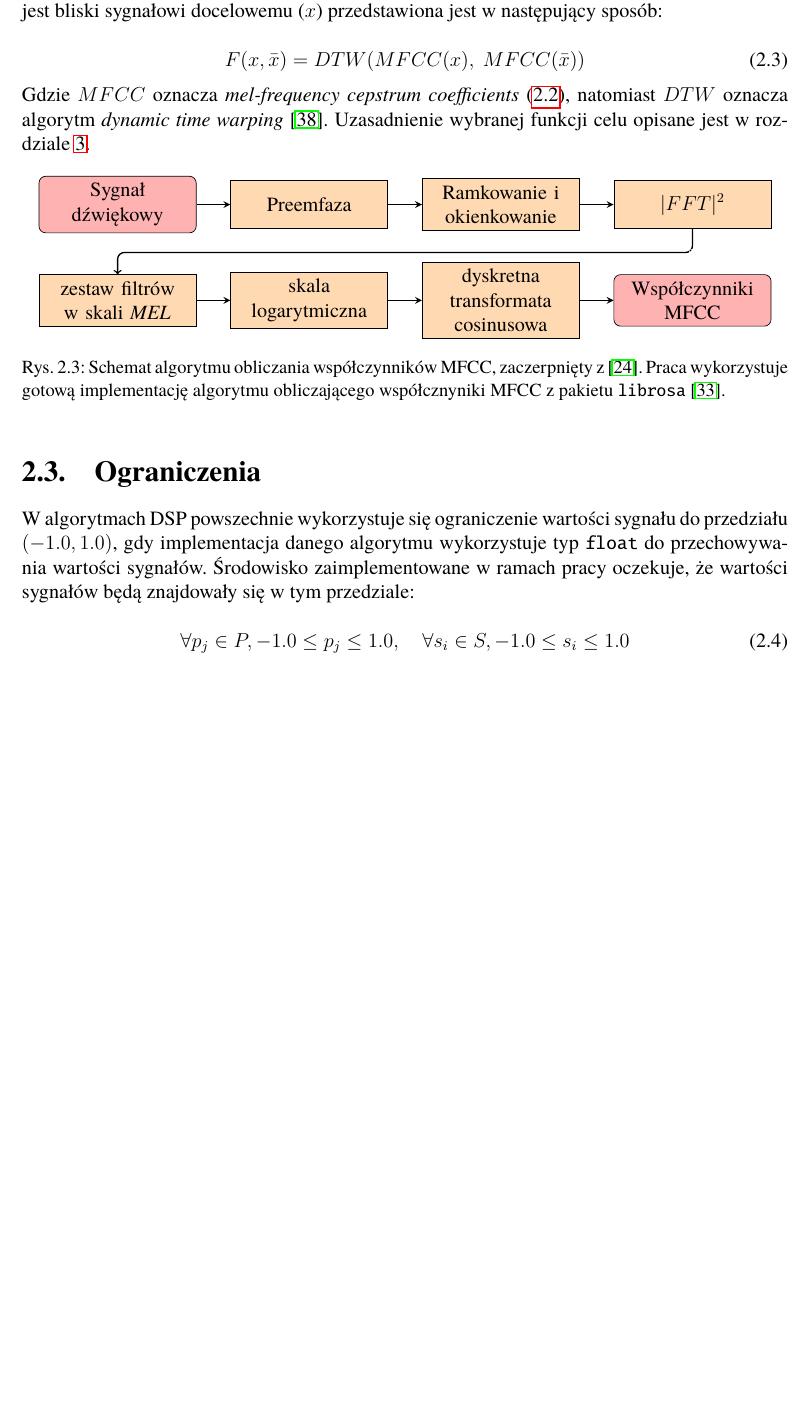
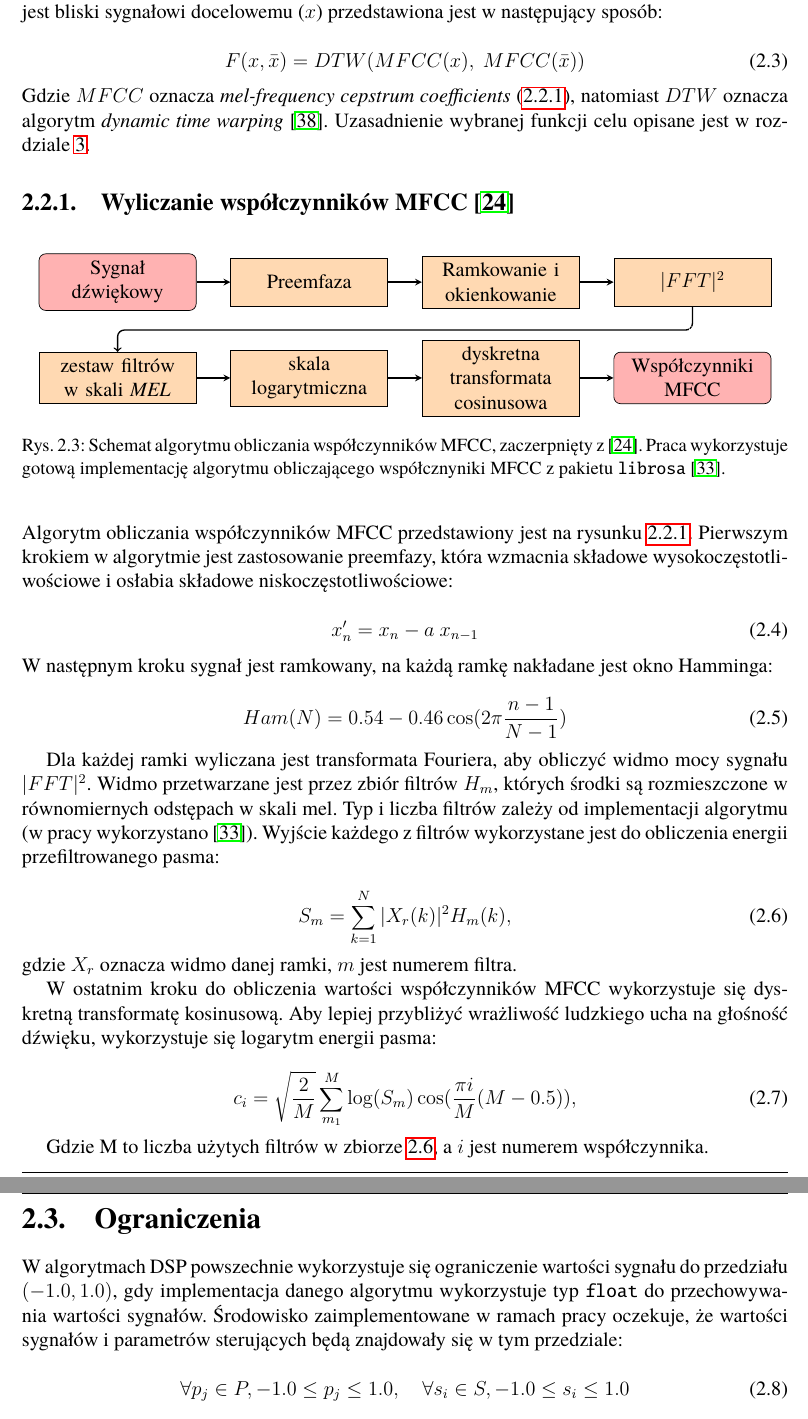
Before and after one commit to Wint3rmute/luthier, a LaTeX thesis (latex/Dyplom.tex, which reads latex/rozdzial02.tex): part of page 19 of 45 before the commit and two parts of pages 19 and 20 of 46 after it, the two joined at a grey line, cut so that both start at the same text, the shorter picture padded with empty space. Compiled offline with pdfLaTeX.

Commit message:
MFCC equations from literature

```diff
--- a/latex/rozdzial02.tex
+++ b/latex/rozdzial02.tex
@@ -147,6 +147,7 @@ Gdzie $MFCC$ oznacza \textit{mel-frequency cepstrum coefficients}~(\ref{fig:mfcc
 natomiast $DTW$ oznacza algorytm \textit{dynamic time warping}~\cite{mfcc_dtw}.
 Uzasadnienie wybranej funkcji celu opisane jest w rozdziale~\ref{target_function_chapter}.
 
+\subsection{Wyliczanie współczynników MFCC~\cite{kacprzak2010inteligentne}}
 
 \begin{figure}[H]\label{fig:mfcc_calculation_diagram}
 \centering
@@ -174,18 +175,51 @@ Uzasadnienie wybranej funkcji celu opisane jest w rozdziale~\ref{target_function
   Praca wykorzystuje gotową implementację algorytmu obliczającego współcznyniki MFCC z pakietu \texttt{librosa}~\cite{librosa}.}
 \end{figure}
 
-% \begin{equation}
-% \text{MFCC}(n) = \text{DCT} \left( \log \left( \sum_{m=1}^{M} H(m) \left| X(m, n) \right|^2 \right) \right)
-% \label{eq:mfcc_equation}
-% \end{equation}
-% where:
-% \begin{align*}
-% \text{MFCC}(n) & \text{ represents the MFCC vector for frame } n \\
-% \text{DCT} & \text{ refers to the Discrete Cosine Transform} \\
-% X(m, n) & \text{ denotes the complex-valued Fourier Transform of frame } n \text{ at frequency bin } m \\
-% H(m) & \text{ represents the Mel filterbank} \\
-% M & \text{ is the number of Mel filterbank channels}
-% \end{align*}
+Algorytm obliczania współczynników MFCC przedstawiony jest na rysunku~\ref{fig:mfcc_calculation_diagram}.
+Pierwszym krokiem w algorytmie jest zastosowanie preemfazy, która wzmacnia składowe wysokoczęstotliwościowe
+i osłabia składowe niskoczęstotliwościowe:
+
+\begin{equation}
+  x^\prime_n = x_n - a~x_{n-1}
+  \label{eq:preemphasis}
+\end{equation}
+
+\noindent
+W następnym kroku sygnał jest ramkowany, na każdą ramkę nakładane jest okno Hamminga:
+
+\begin{equation}
+  Ham(N) = 0.54 - 0.46 \cos(2\pi \frac{n-1}{N-1})
+  \label{eq:hamming_window}
+\end{equation}
+
+Dla każdej ramki wyliczana jest transformata Fouriera, aby
+obliczyć widmo mocy sygnału $|FFT|^2$. Widmo przetwarzane jest
+przez zbiór filtrów $H_m$, których środki są rozmieszczone
+w równomiernych odstępach w skali mel. Typ i liczba filtrów zależy
+od implementacji algorytmu (w pracy wykorzystano~\cite{librosa}).
+Wyjście każdego z filtrów wykorzystane
+jest do obliczenia energii przefiltrowanego pasma:
+
+\begin{equation}
+  S_m = \sum_{k=1}^{N}| X_r(k) |^2 H_m(k),
+  \label{eq:band_energy}
+\end{equation}
+
+\noindent
+gdzie $X_r$ oznacza widmo danej ramki, $m$ jest numerem filtra.
+
+W ostatnim kroku do obliczenia wartości współczynników MFCC
+wykorzystuje się dyskretną transformatę kosinusową.
+Aby lepiej przybliżyć wrażliwość ludzkiego ucha na głośność dźwięku,
+wykorzystuje się logarytm energii pasma:
+
+\begin{equation}
+  c_i = \sqrt{\frac{2}{M}} \sum_{m_1}^{M} \log(S_m) \cos( \frac{\pi i}{M}(M - 0.5) ),
+  \label{eq:mfcc_coefficients}
+\end{equation}
+
+Gdzie M to liczba użytych filtrów w zbiorze~\ref{eq:band_energy},
+a $i$ jest numerem współczynnika.
 
 
 \section{Ograniczenia}
@@ -193,7 +227,8 @@ Uzasadnienie wybranej funkcji celu opisane jest w rozdziale~\ref{target_function
 W algorytmach DSP powszechnie wykorzystuje się ograniczenie wartości
 sygnału do przedziału $(-1.0, 1.0)$, gdy implementacja danego algorytmu wykorzystuje
 typ \texttt{float} do przechowywania wartości sygnałów. Środowisko zaimplementowane
-w ramach pracy oczekuje, że wartości sygnałów będą znajdowały się w tym przedziale:
+w ramach pracy oczekuje, że wartości sygnałów i parametrów sterujących
+będą znajdowały się w tym przedziale:
 
 \begin{equation}
   \forall p_j \in P,  -1.0 \leq p_j \leq 1.0, \quad \forall s_i \in S, -1.0 \leq s_i \leq 1.0
```
Also changed, not shown: latex/Dyplom.pdf.
